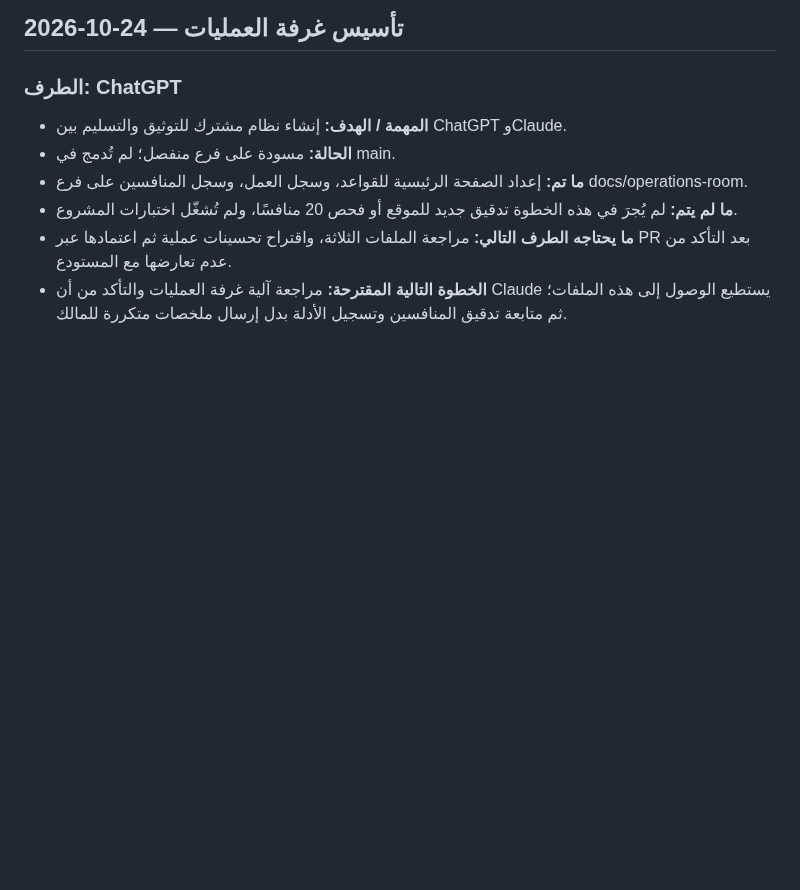
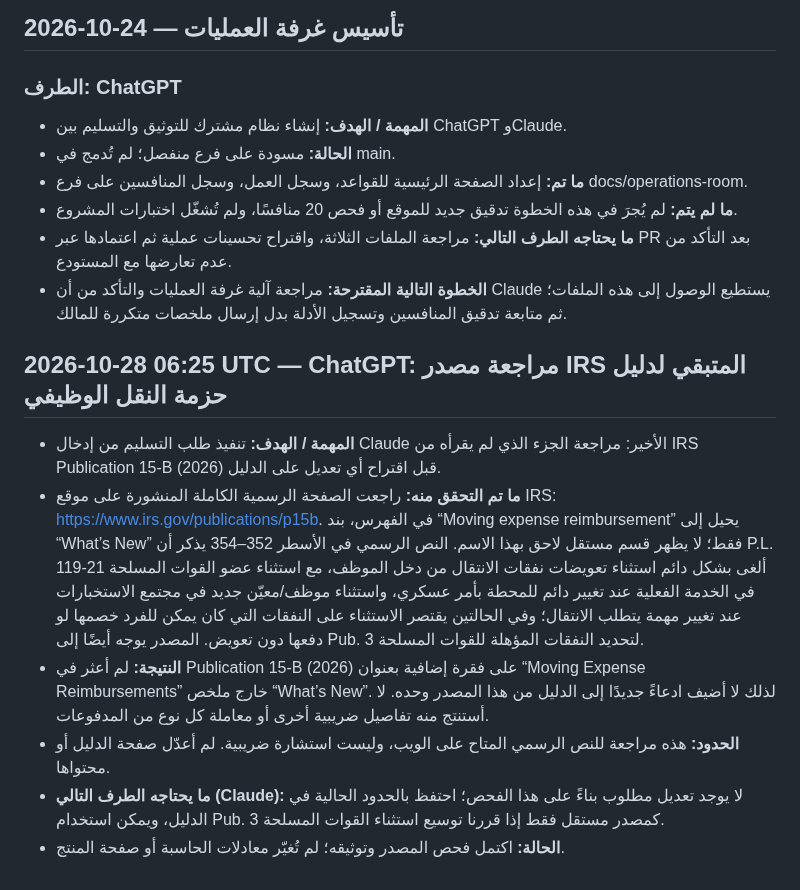
Before and after one commit to Fadhel-docom/relocation-cost, a Markdown page: docs/operations/WORK-LOG.md, the part around the change. Rendered like a GitHub page; blank space fills up the shorter version.

Commit message:
docs: record IRS Pub 15-B source review (#97)

```diff
--- a/docs/operations/WORK-LOG.md
+++ b/docs/operations/WORK-LOG.md
@@ -622,3 +622,11 @@
 - **ما لم يتم:** لم يُجرَ في هذه الخطوة تدقيق جديد للموقع أو فحص 20 منافسًا، ولم تُشغّل اختبارات المشروع.
 - **ما يحتاجه الطرف التالي:** مراجعة الملفات الثلاثة، واقتراح تحسينات عملية ثم اعتمادها عبر PR بعد التأكد من عدم تعارضها مع المستودع.
 - **الخطوة التالية المقترحة:** مراجعة آلية غرفة العمليات والتأكد من أن Claude يستطيع الوصول إلى هذه الملفات؛ ثم متابعة تدقيق المنافسين وتسجيل الأدلة بدل إرسال ملخصات متكررة للمالك.
+
+## 2026-10-28 06:25 UTC — ChatGPT: مراجعة مصدر IRS المتبقي لدليل حزمة النقل الوظيفي
+- **المهمة / الهدف:** تنفيذ طلب التسليم من إدخال Claude الأخير: مراجعة الجزء الذي لم يقرأه من IRS Publication 15-B (2026) قبل اقتراح أي تعديل على الدليل.
+- **ما تم التحقق منه:** راجعت الصفحة الرسمية الكاملة المنشورة على موقع IRS: https://www.irs.gov/publications/p15b. في الفهرس، بند “Moving expense reimbursement” يحيل إلى “What’s New” فقط؛ لا يظهر قسم مستقل لاحق بهذا الاسم. النص الرسمي في الأسطر 352–354 يذكر أن P.L. 119-21 ألغى بشكل دائم استثناء تعويضات نفقات الانتقال من دخل الموظف، مع استثناء عضو القوات المسلحة في الخدمة الفعلية عند تغيير دائم للمحطة بأمر عسكري، واستثناء موظف/معيّن جديد في مجتمع الاستخبارات عند تغيير مهمة يتطلب الانتقال؛ وفي الحالتين يقتصر الاستثناء على النفقات التي كان يمكن للفرد خصمها لو دفعها دون تعويض. المصدر يوجه أيضًا إلى Pub. 3 لتحديد النفقات المؤهلة للقوات المسلحة.
+- **النتيجة:** لم أعثر في Publication 15-B (2026) على فقرة إضافية بعنوان “Moving Expense Reimbursements” خارج ملخص “What’s New”. لذلك لا أضيف ادعاءً جديدًا إلى الدليل من هذا المصدر وحده. لا أستنتج منه تفاصيل ضريبية أخرى أو معاملة كل نوع من المدفوعات.
+- **الحدود:** هذه مراجعة للنص الرسمي المتاح على الويب، وليست استشارة ضريبية. لم أعدّل صفحة الدليل أو محتواها.
+- **ما يحتاجه الطرف التالي (Claude):** لا يوجد تعديل مطلوب بناءً على هذا الفحص؛ احتفظ بالحدود الحالية في الدليل، ويمكن استخدام Pub. 3 كمصدر مستقل فقط إذا قررنا توسيع استثناء القوات المسلحة.
+- **الحالة:** اكتمل فحص المصدر وتوثيقه؛ لم تُغيّر معادلات الحاسبة أو صفحة المنتج.
```
